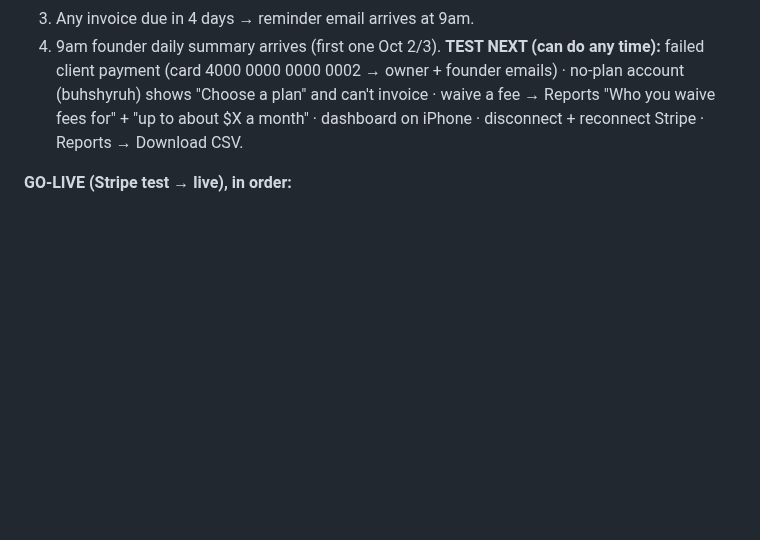
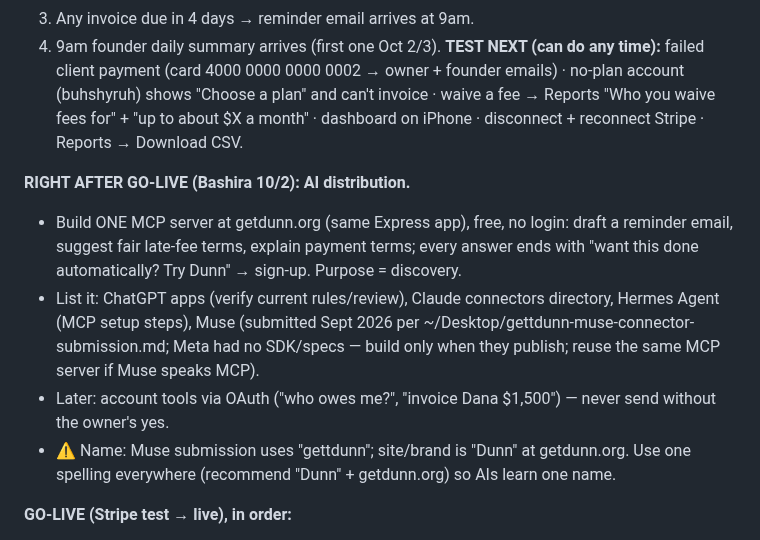
Before and after one commit to bxwebb-cyber/watchtower, a Markdown page: HANDOFF.md, the part around the change. GitHub-like rendering; blank space fills up the shorter version.

Commit message:
Handoff: post-launch AI distribution plan
Co-Authored-By: Claude Opus 5.5 <noreply@anthropic.com>

```diff
--- a/HANDOFF.md
+++ b/HANDOFF.md
@@ -13,6 +13,12 @@ _Last updated: 2026-09-28 (v1.8 — scheduler + one-bill late fees + webhook fix
 3. Any invoice due in 4 days → reminder email arrives at 9am.
 4. 9am founder daily summary arrives (first one Oct 2/3).
 **TEST NEXT (can do any time):** failed client payment (card 4000 0000 0000 0002 → owner + founder emails) · no-plan account (buhshyruh) shows "Choose a plan" and can't invoice · waive a fee → Reports "Who you waive fees for" + "up to about $X a month" · dashboard on iPhone · disconnect + reconnect Stripe · Reports → Download CSV.
+
+**RIGHT AFTER GO-LIVE (Bashira 10/2): AI distribution.**
+- Build ONE MCP server at getdunn.org (same Express app), free, no login: draft a reminder email, suggest fair late-fee terms, explain payment terms; every answer ends with "want this done automatically? Try Dunn" → sign-up. Purpose = discovery.
+- List it: ChatGPT apps (verify current rules/review), Claude connectors directory, Hermes Agent (MCP setup steps), Muse (submitted Sept 2026 per ~/Desktop/gettdunn-muse-connector-submission.md; Meta had no SDK/specs — build only when they publish; reuse the same MCP server if Muse speaks MCP).
+- Later: account tools via OAuth ("who owes me?", "invoice Dana $1,500") — never send without the owner's yes.
+- ⚠ Name: Muse submission uses "gettdunn"; site/brand is "Dunn" at getdunn.org. Use one spelling everywhere (recommend "Dunn" + getdunn.org) so AIs learn one name.
 
 **GO-LIVE (Stripe test → live), in order:**
 1. Stripe LIVE mode: create products "Dunn — Up to 5 clients" / "Dunn — Unlimited clients" with 4 prices ($39/mo, $390/yr, $59/mo, $540/yr).
```
